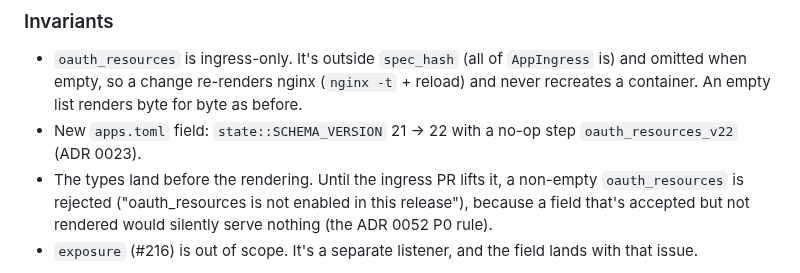
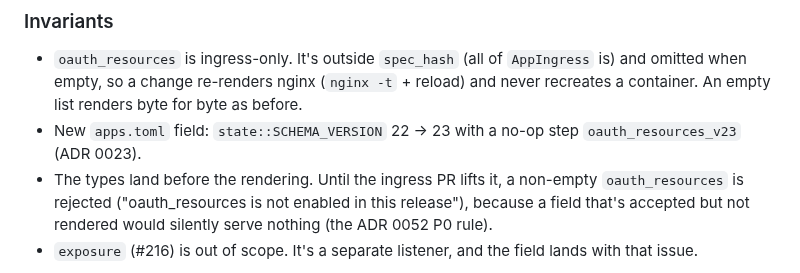
Before and after one commit to jpalczewski/weglarka, a Markdown page: docs/decisions/0078-oauth-protected-resources.md, the part around the change. Drawn GitHub-style.

Commit message:
docs: ADR 0078 targets schema 23
Co-Authored-By: Claude Opus 5.5 <noreply@anthropic.com>

```diff
--- a/docs/decisions/0078-oauth-protected-resources.md
+++ b/docs/decisions/0078-oauth-protected-resources.md
@@ -112,7 +112,7 @@ never sees these paths, because they make no authz subrequest.
 - `oauth_resources` is ingress-only. It's outside `spec_hash` (all of `AppIngress` is) and omitted when empty,
   so a change re-renders nginx (`nginx -t` + reload) and never recreates a container. An empty list renders
   byte for byte as before.
-- New `apps.toml` field: `state::SCHEMA_VERSION` 21 → 22 with a no-op step `oauth_resources_v22` (ADR 0023).
+- New `apps.toml` field: `state::SCHEMA_VERSION` 22 → 23 with a no-op step `oauth_resources_v23` (ADR 0023).
 - The types land before the rendering. Until the ingress PR lifts it, a non-empty `oauth_resources` is rejected
   ("oauth_resources is not enabled in this release"), because a field that's accepted but not rendered would
   silently serve nothing (the ADR 0052 P0 rule).
```
